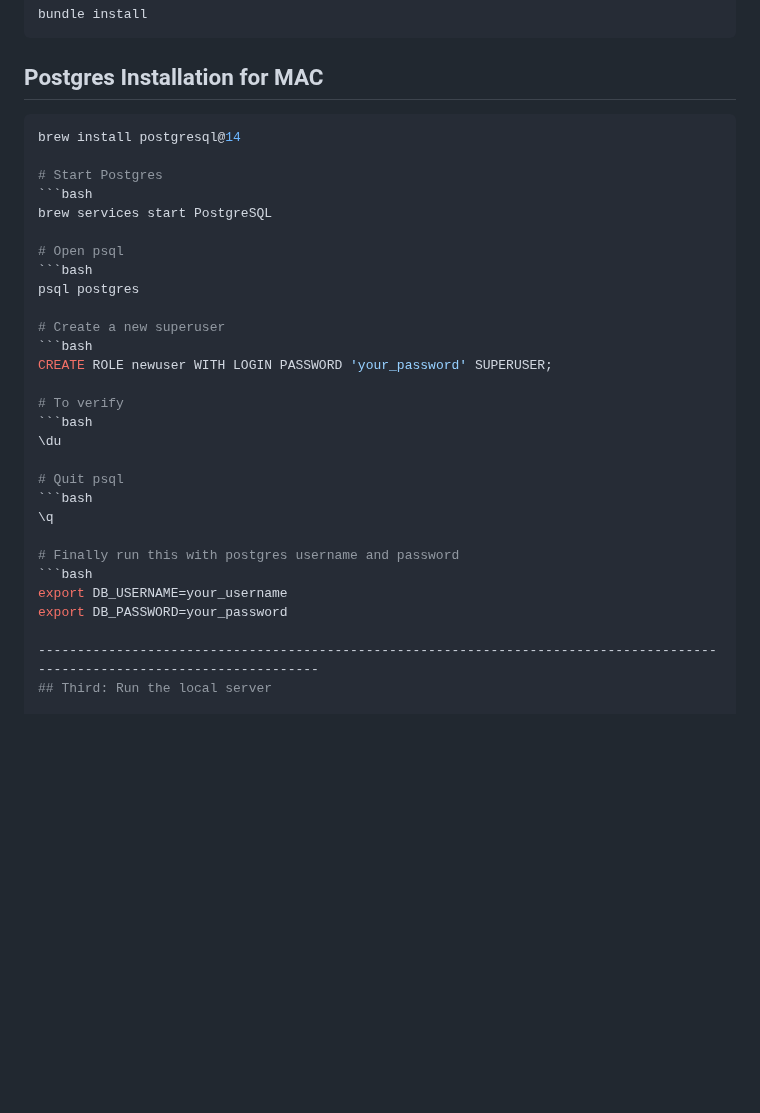
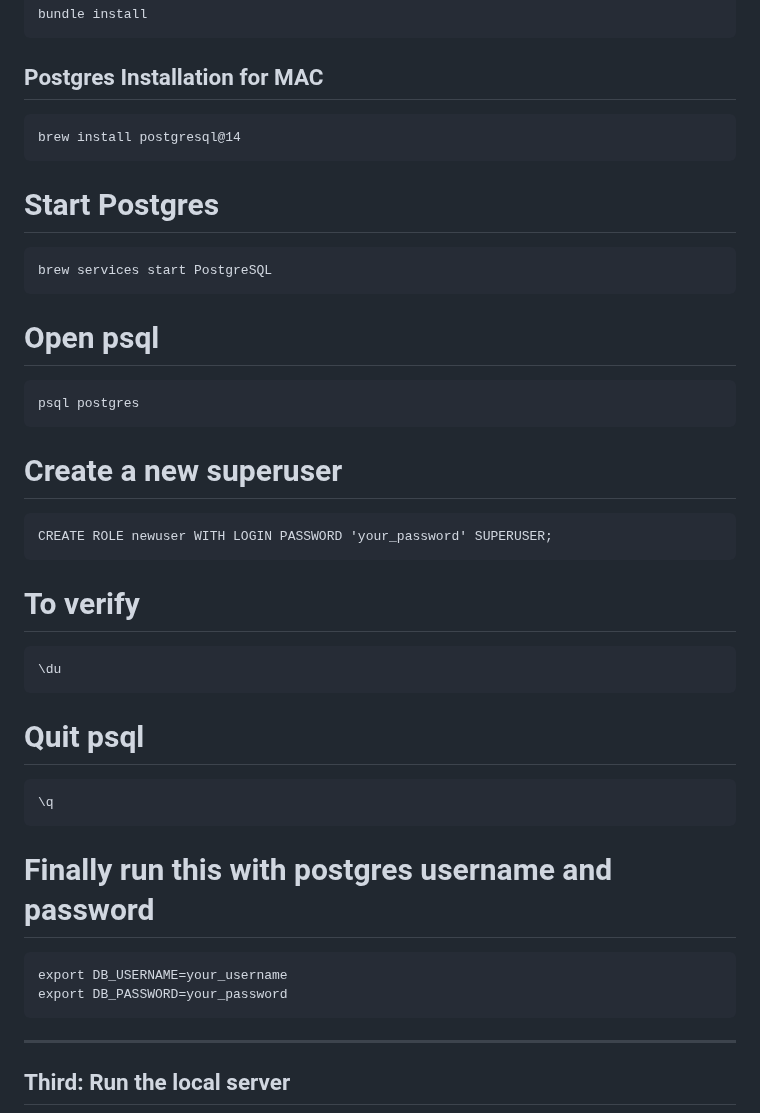
Before and after one commit to SoftwareEngineering606/CourseEvaluationSummarizer, a Markdown page: README.md, the part around the change. GitHub-like rendering; blank space fills up the shorter version.

````diff
--- a/README.md
+++ b/README.md
@@ -153,33 +153,40 @@ bundle install
 
 ## Postgres Installation for MAC
 
-```bash
+```
 brew install postgresql@14
+```
 
 # Start Postgres
-```bash
+```
 brew services start PostgreSQL
+```
 
 # Open psql
-```bash
+```
 psql postgres
+```
 
 # Create a new superuser
-```bash
+```
 CREATE ROLE newuser WITH LOGIN PASSWORD 'your_password' SUPERUSER;
+```
 
 # To verify
-```bash
+```
 \du
+```
 
 # Quit psql
-```bash
+```
 \q
+```
 
 # Finally run this with postgres username and password
-```bash
+```
 export DB_USERNAME=your_username
 export DB_PASSWORD=your_password
+```
 
 ---------------------------------------------------------------------------------------------------------------------------
 ## Third: Run the local server
````
